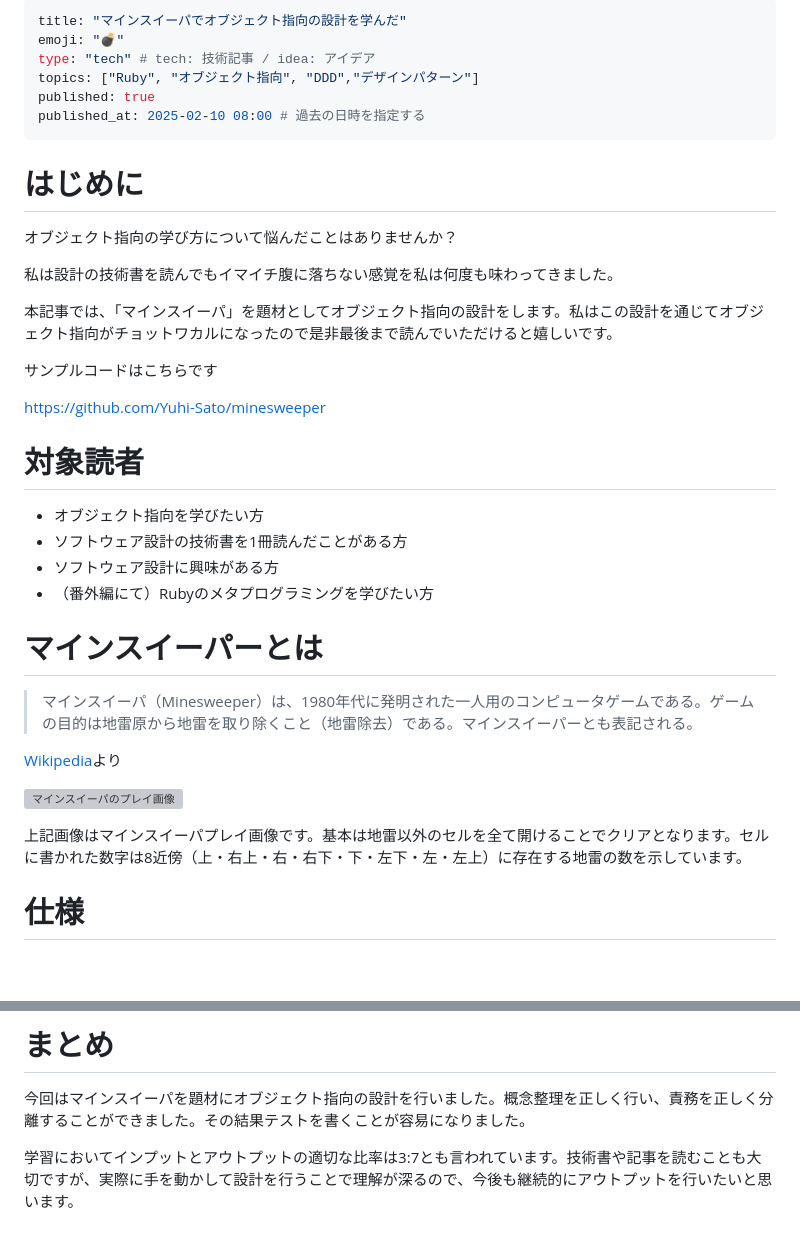
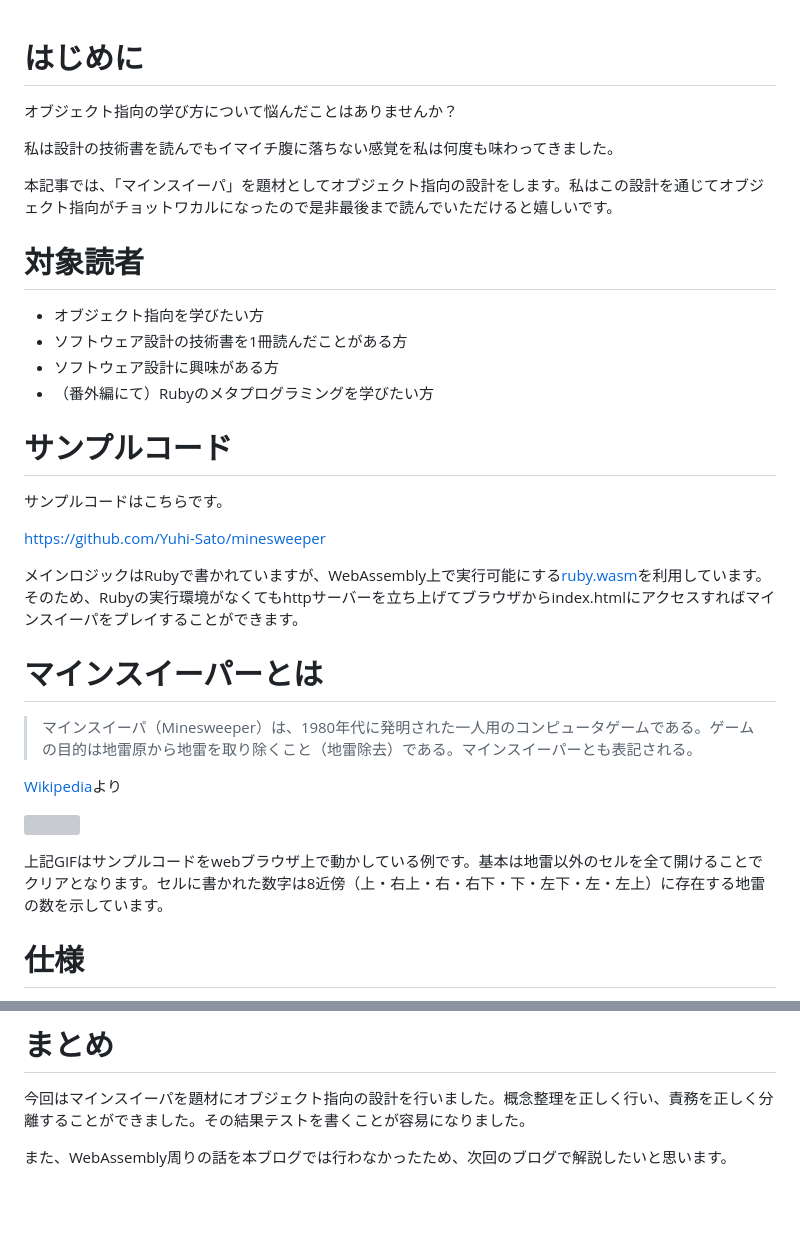
Before and after one commit to Yuhi-Sato/minesweeper, a Markdown page: articles/062cf4f30b083d.md, 2 parts joined by grey strips. Drawn GitHub-style; blank space fills up the shorter version; grey boxes are pictures that could not be loaded.

Commit message:
feat: 🎸 サンプルコードの章を追加

```diff
--- a/articles/062cf4f30b083d.md
+++ b/articles/062cf4f30b083d.md
@@ -1,12 +1,3 @@
----
-title: "マインスイーパでオブジェクト指向の設計を学んだ"
-emoji: "💣"
-type: "tech" # tech: 技術記事 / idea: アイデア
-topics: ["Ruby", "オブジェクト指向", "DDD","デザインパターン"]
-published: true
-published_at: 2025-02-10 08:00 # 過去の日時を指定する
----
-
 # はじめに
 オブジェクト指向の学び方について悩んだことはありませんか？
 
@@ -14,24 +5,28 @@ published_at: 2025-02-10 08:00 # 過去の日時を指定する
 
 本記事では、「マインスイーパ」を題材としてオブジェクト指向の設計をします。私はこの設計を通じてオブジェクト指向がチョットワカルになったので是非最後まで読んでいただけると嬉しいです。
 
-サンプルコードはこちらです
-
-https://github.com/Yuhi-Sato/minesweeper
-
 # 対象読者
 - オブジェクト指向を学びたい方
 - ソフトウェア設計の技術書を1冊読んだことがある方
 - ソフトウェア設計に興味がある方
 - （番外編にて）Rubyのメタプログラミングを学びたい方
 
+# サンプルコード
+サンプルコードはこちらです。
+
+https://github.com/Yuhi-Sato/minesweeper
+
+メインロジックはRubyで書かれていますが、WebAssembly上で実行可能にする[ruby.wasm](https://github.com/ruby/ruby.wasm)を利用しています。そのため、Rubyの実行環境がなくてもhttpサーバーを立ち上げてブラウザからindex.htmlにアクセスすればマインスイーパをプレイすることができます。
+
 # マインスイーパーとは
 > マインスイーパ（Minesweeper）は、1980年代に発明された一人用のコンピュータゲームである。ゲームの目的は地雷原から地雷を取り除くこと（地雷除去）である。マインスイーパーとも表記される。
 
 [Wikipedia](https://ja.wikipedia.org/wiki/%E3%83%9E%E3%82%A4%E3%83%B3%E3%82%B9%E3%82%A4%E3%83%BC%E3%83%91)より
 
-![マインスイーパのプレイ画像](https://storage.googleapis.com/zenn-user-upload/090289cd3c22-20250122.png)
+![](https://storage.googleapis.com/zenn-user-upload/a1785e97aac0-20250209.gif)
 
-上記画像はマインスイーパプレイ画像です。基本は地雷以外のセルを全て開けることでクリアとなります。セルに書かれた数字は8近傍（上・右上・右・右下・下・左下・左・左上）に存在する地雷の数を示しています。
+
+上記GIFはサンプルコードをwebブラウザ上で動かしている例です。基本は地雷以外のセルを全て開けることでクリアとなります。セルに書かれた数字は8近傍（上・右上・右・右下・下・左下・左・左上）に存在する地雷の数を示しています。
 
 
 # 仕様
@@ -559,4 +554,4 @@ end
 # まとめ
 今回はマインスイーパを題材にオブジェクト指向の設計を行いました。概念整理を正しく行い、責務を正しく分離することができました。その結果テストを書くことが容易になりました。
 
-学習においてインプットとアウトプットの適切な比率は3:7とも言われています。技術書や記事を読むことも大切ですが、実際に手を動かして設計を行うことで理解が深るので、今後も継続的にアウトプットを行いたいと思います。
+また、WebAssembly周りの話を本ブログでは行わなかったため、次回のブログで解説したいと思います。
```
